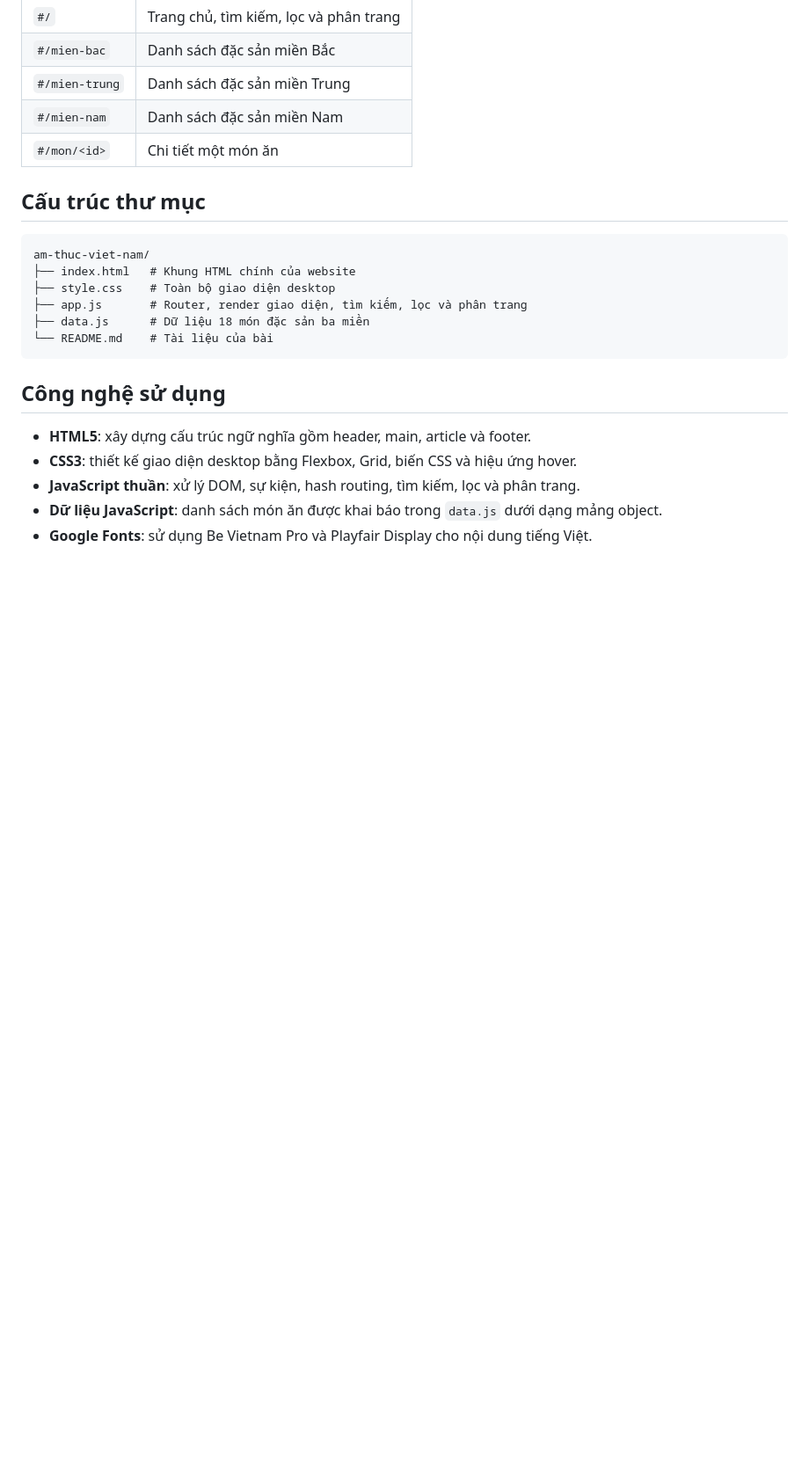
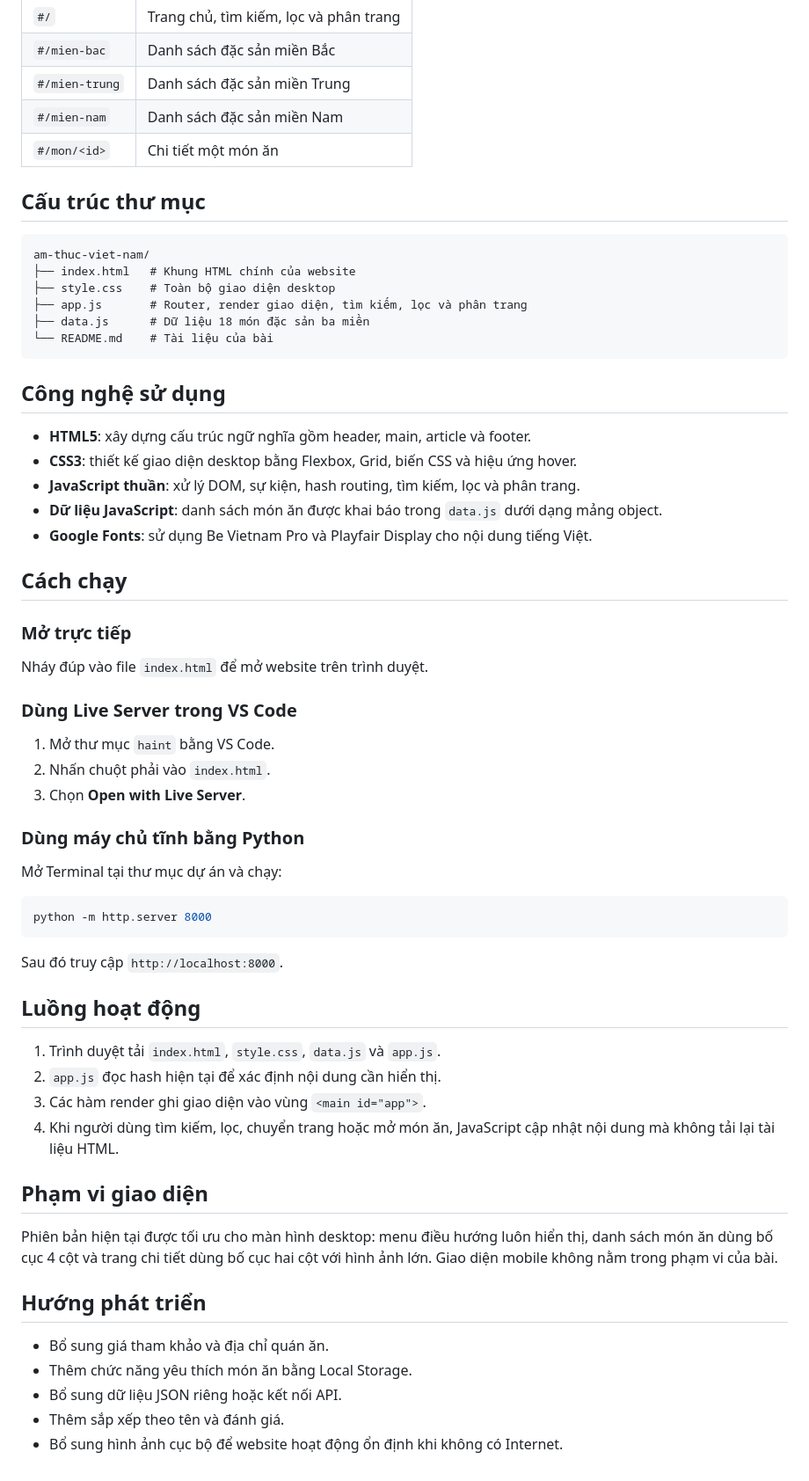
Before and after one commit to haint171296/-csn---dx24tt8---nguyentuhai---webgioithieudacsanvietnam-, a Markdown page: README.md, the part around the change. Shown at 88% size. Drawn GitHub-style; blank space fills up the shorter version.

````diff
--- a/README.md
+++ b/README.md
@@ -66,3 +66,44 @@ am-thuc-viet-nam/
 - **JavaScript thuần**: xử lý DOM, sự kiện, hash routing, tìm kiếm, lọc và phân trang.
 - **Dữ liệu JavaScript**: danh sách món ăn được khai báo trong `data.js` dưới dạng mảng object.
 - **Google Fonts**: sử dụng Be Vietnam Pro và Playfair Display cho nội dung tiếng Việt.
+
+## Cách chạy
+
+### Mở trực tiếp
+
+Nháy đúp vào file `index.html` để mở website trên trình duyệt.
+
+### Dùng Live Server trong VS Code
+
+1. Mở thư mục `haint` bằng VS Code.
+2. Nhấn chuột phải vào `index.html`.
+3. Chọn **Open with Live Server**.
+
+### Dùng máy chủ tĩnh bằng Python
+
+Mở Terminal tại thư mục dự án và chạy:
+
+```bash
+python -m http.server 8000
+```
+
+Sau đó truy cập `http://localhost:8000`.
+
+## Luồng hoạt động
+
+1. Trình duyệt tải `index.html`, `style.css`, `data.js` và `app.js`.
+2. `app.js` đọc hash hiện tại để xác định nội dung cần hiển thị.
+3. Các hàm render ghi giao diện vào vùng `<main id="app">`.
+4. Khi người dùng tìm kiếm, lọc, chuyển trang hoặc mở món ăn, JavaScript cập nhật nội dung mà không tải lại tài liệu HTML.
+
+## Phạm vi giao diện
+
+Phiên bản hiện tại được tối ưu cho màn hình desktop: menu điều hướng luôn hiển thị, danh sách món ăn dùng bố cục 4 cột và trang chi tiết dùng bố cục hai cột với hình ảnh lớn. Giao diện mobile không nằm trong phạm vi của bài.
+
+## Hướng phát triển
+
+- Bổ sung giá tham khảo và địa chỉ quán ăn.
+- Thêm chức năng yêu thích món ăn bằng Local Storage.
+- Bổ sung dữ liệu JSON riêng hoặc kết nối API.
+- Thêm sắp xếp theo tên và đánh giá.
+- Bổ sung hình ảnh cục bộ để website hoạt động ổn định khi không có Internet.
````
